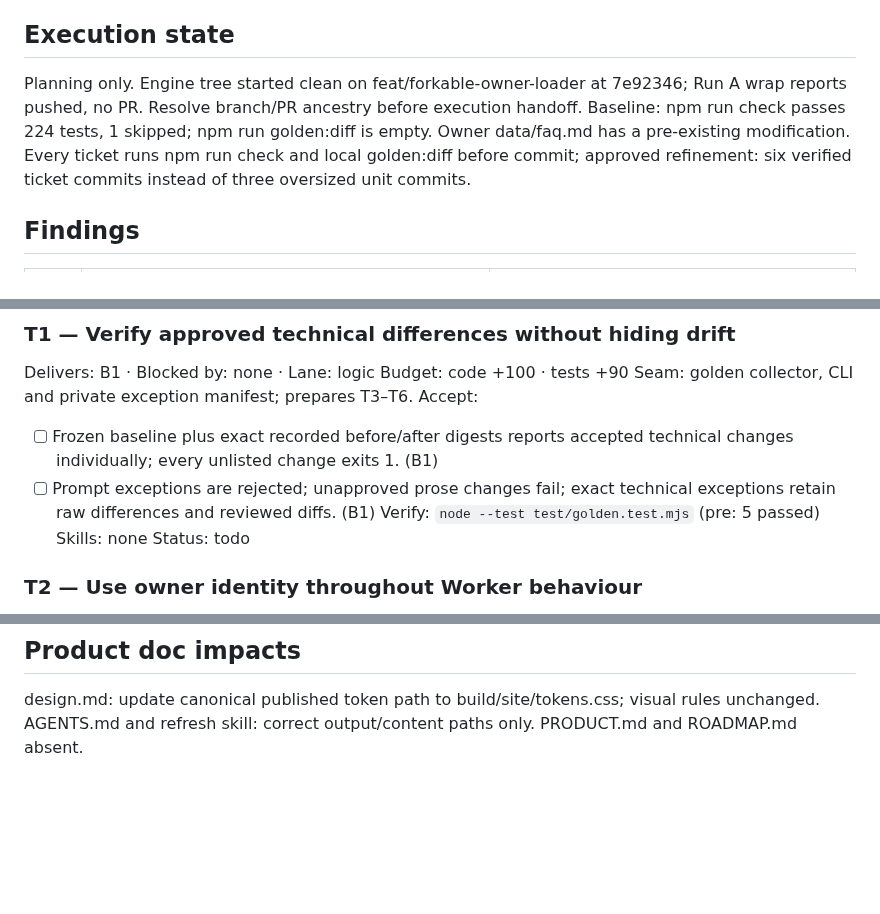
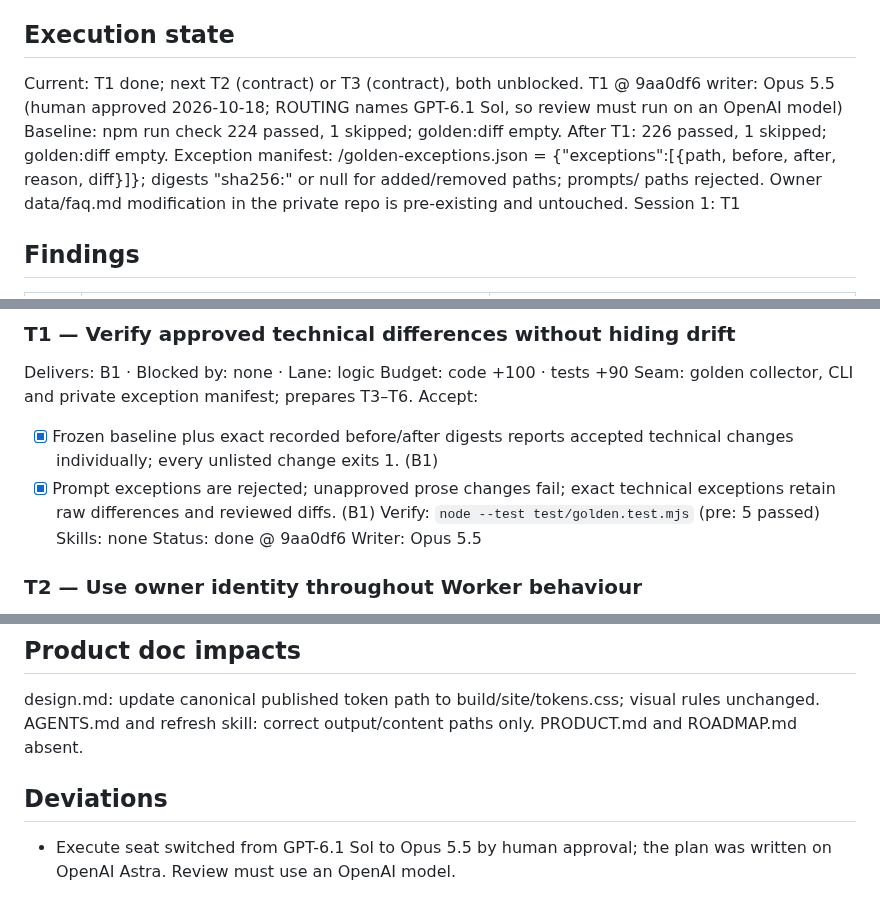
Before and after one commit to johnviklund/agent-cv, a Markdown page: .workflow/forkable-site-rendering/plan.md, 3 parts joined by grey strips. Drawn GitHub-style; blank space fills up the shorter version.

Commit message:
workflow: forkable-site-rendering T1 done
Co-Authored-By: Claude Opus 5.5 <noreply@anthropic.com>

```diff
--- a/.workflow/forkable-site-rendering/plan.md
+++ b/.workflow/forkable-site-rendering/plan.md
@@ -9,9 +9,13 @@ Size: code 7517 · tests 5902 · ratio 0.79 · baseline includes moved browser J
 Decisions: user 1a approved technical golden exceptions; John approved B1–B6, six tickets and their acceptance criteria. Main session writes; Opus 5.5 audit incorporated; verified findings and dispositions in notes/audit.md.
 
 ## Execution state
-Planning only. Engine tree started clean on feat/forkable-owner-loader at 7e92346; Run A wrap reports pushed, no PR. Resolve branch/PR ancestry before execution handoff.
-Baseline: npm run check passes 224 tests, 1 skipped; npm run golden:diff is empty. Owner data/faq.md has a pre-existing modification.
-Every ticket runs npm run check and local golden:diff before commit; approved refinement: six verified ticket commits instead of three oversized unit commits.
+Current: T1 done; next T2 (contract) or T3 (contract), both unblocked.
+T1 @ 9aa0df6
+writer: Opus 5.5 (human approved 2026-10-18; ROUTING names GPT-6.1 Sol, so review must run on an OpenAI model)
+Baseline: npm run check 224 passed, 1 skipped; golden:diff empty. After T1: 226 passed, 1 skipped; golden:diff empty.
+Exception manifest: <owner root>/golden-exceptions.json = {"exceptions":[{path, before, after, reason, diff}]}; digests "sha256:<hex>" or null for added/removed paths; prompts/ paths rejected.
+Owner data/faq.md modification in the private repo is pre-existing and untouched.
+Session 1: T1
 
 ## Findings
 | # | What is true | What it changes |
@@ -37,11 +41,12 @@ Delivers: B1 · Blocked by: none · Lane: logic
 Budget: code +100 · tests +90
 Seam: golden collector, CLI and private exception manifest; prepares T3–T6.
 Accept:
-- [ ] Frozen baseline plus exact recorded before/after digests reports accepted technical changes individually; every unlisted change exits 1. (B1)
-- [ ] Prompt exceptions are rejected; unapproved prose changes fail; exact technical exceptions retain raw differences and reviewed diffs. (B1)
+- [x] Frozen baseline plus exact recorded before/after digests reports accepted technical changes individually; every unlisted change exits 1. (B1)
+- [x] Prompt exceptions are rejected; unapproved prose changes fail; exact technical exceptions retain raw differences and reviewed diffs. (B1)
 Verify: `node --test test/golden.test.mjs` (pre: 5 passed)
 Skills: none
-Status: todo
+Status: done @ 9aa0df6
+Writer: Opus 5.5
 
 ### T2 — Use owner identity throughout Worker behaviour
 Delivers: B2 · Blocked by: T1 · Lane: contract
@@ -116,3 +121,6 @@ None named by the source plan; TODO.md and ROADMAP.md not opened.
 
 ## Product doc impacts
 design.md: update canonical published token path to build/site/tokens.css; visual rules unchanged. AGENTS.md and refresh skill: correct output/content paths only. PRODUCT.md and ROADMAP.md absent.
+
+## Deviations
+- Execute seat switched from GPT-6.1 Sol to Opus 5.5 by human approval; the plan was written on OpenAI Astra. Review must use an OpenAI model.
```
